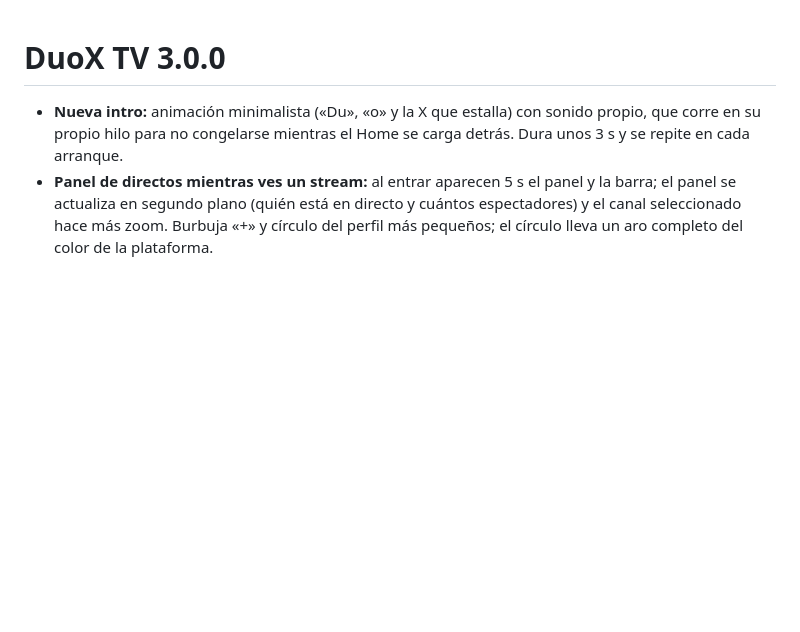
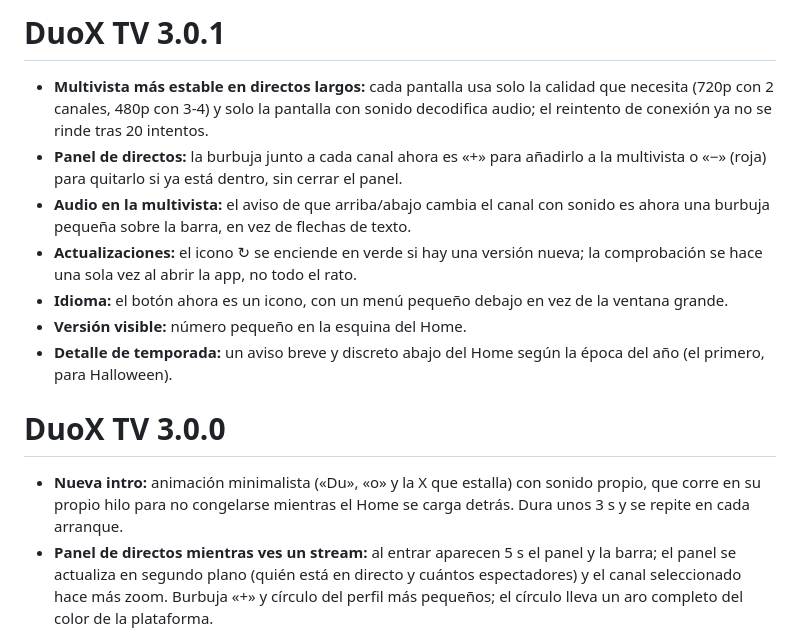
Before and after one commit to danikdejesus1/DuoX-TV, a Markdown page: RELEASE_NOTES.md, the part around the change. Rendered like a GitHub page; blank space fills up the shorter version.

Commit message:
DuoX TV 3.0.1

```diff
--- a/RELEASE_NOTES.md
+++ b/RELEASE_NOTES.md
@@ -1,3 +1,13 @@
+# DuoX TV 3.0.1
+
+- **Multivista más estable en directos largos:** cada pantalla usa solo la calidad que necesita (720p con 2 canales, 480p con 3-4) y solo la pantalla con sonido decodifica audio; el reintento de conexión ya no se rinde tras 20 intentos.
+- **Panel de directos:** la burbuja junto a cada canal ahora es «+» para añadirlo a la multivista o «−» (roja) para quitarlo si ya está dentro, sin cerrar el panel.
+- **Audio en la multivista:** el aviso de que arriba/abajo cambia el canal con sonido es ahora una burbuja pequeña sobre la barra, en vez de flechas de texto.
+- **Actualizaciones:** el icono ↻ se enciende en verde si hay una versión nueva; la comprobación se hace una sola vez al abrir la app, no todo el rato.
+- **Idioma:** el botón ahora es un icono, con un menú pequeño debajo en vez de la ventana grande.
+- **Versión visible:** número pequeño en la esquina del Home.
+- **Detalle de temporada:** un aviso breve y discreto abajo del Home según la época del año (el primero, para Halloween).
+
 # DuoX TV 3.0.0
 
 - **Nueva intro:** animación minimalista («Du», «o» y la X que estalla) con sonido propio, que corre en su propio hilo para no congelarse mientras el Home se carga detrás. Dura unos 3 s y se repite en cada arranque.
```
